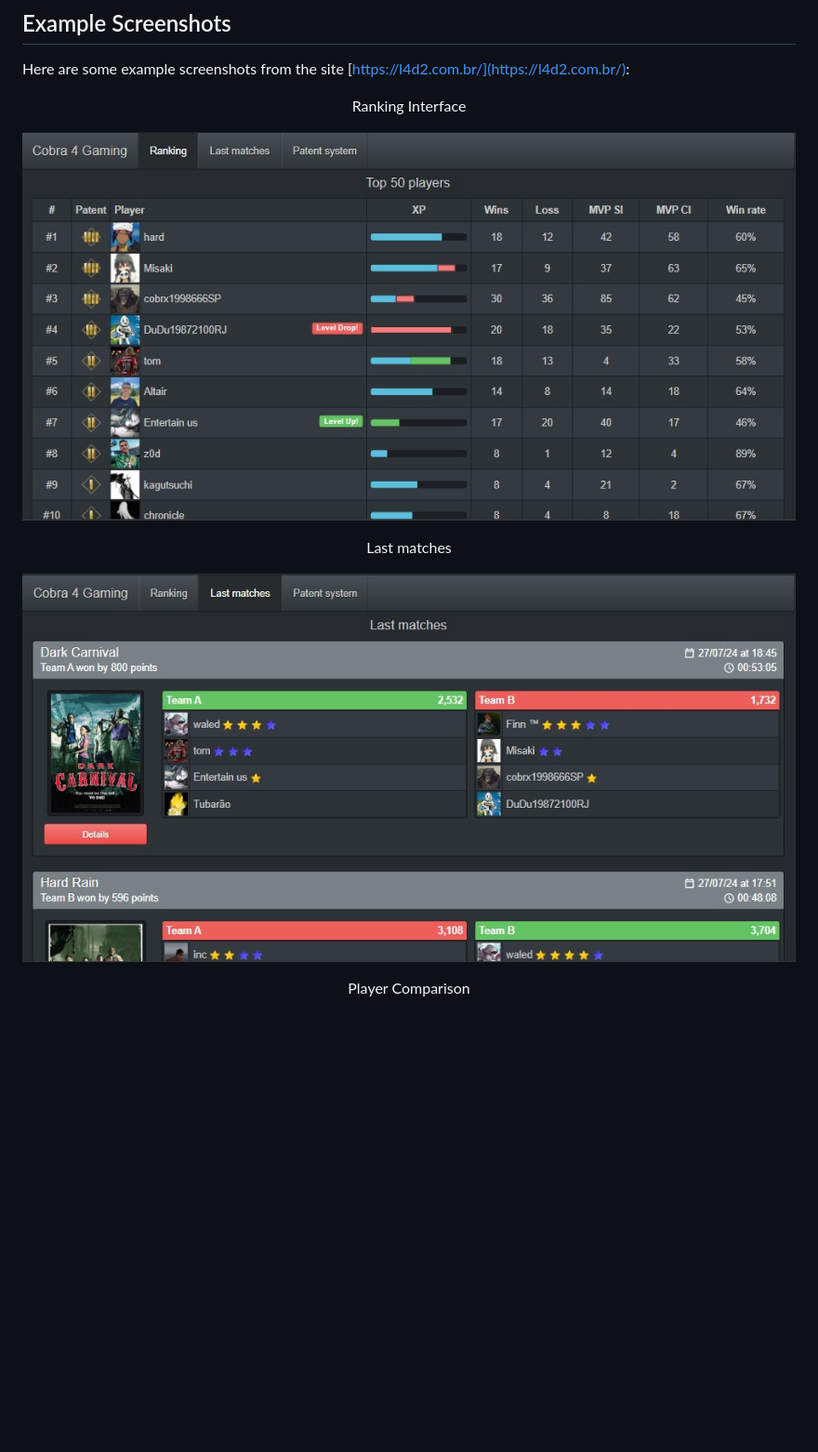
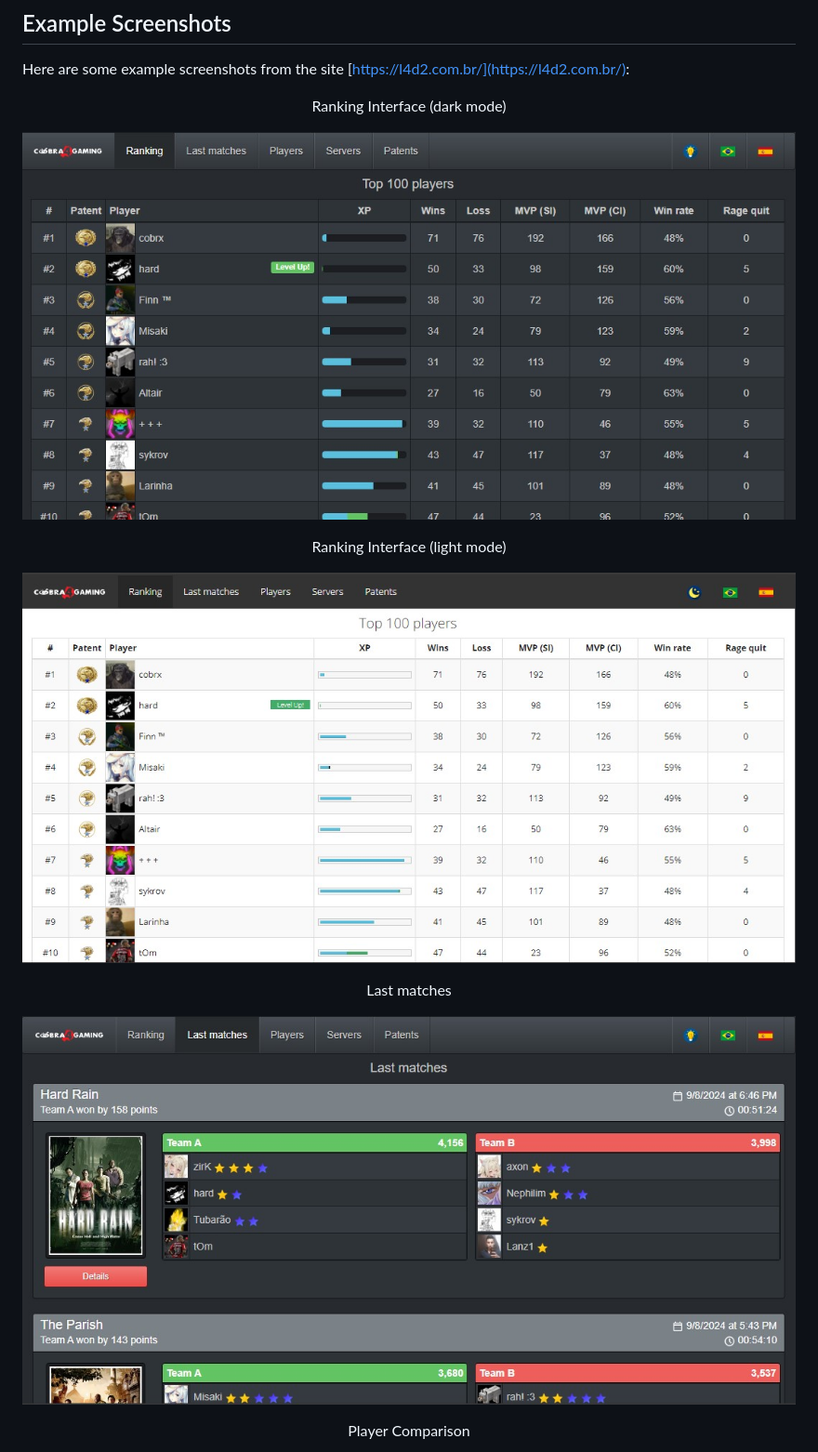
Before and after one commit to altair-sossai/l4d2-playstats-web, a Markdown page: README.md, the part around the change printed below. Shown: that part at 93% size. Rendered like a GitHub page; pictures changed too: screenshot/screenshot_01.jpg, screenshot/screenshot_02.jpg, screenshot/screenshot_03.jpg; blank space fills up the shorter version.

Commit message:
feat: Add dark and light mode screenshots for Ranking Interface

```diff
--- a/README.md
+++ b/README.md
@@ -109,16 +109,22 @@ confogl_addcvar open_ai_url ""
 Here are some example screenshots from the site [https://l4d2.com.br/](https://l4d2.com.br/):
 
 <p align="center">
-Ranking Interface
+Ranking Interface (dark mode)
 </p>
 
 ![Ranking Interface](https://github.com/altair-sossai/l4d2-playstats-web/blob/main/screenshot/screenshot_01.jpg)
 
 <p align="center">
+Ranking Interface (light mode)
+</p>
+
+![Ranking Interface](https://github.com/altair-sossai/l4d2-playstats-web/blob/main/screenshot/screenshot_02.jpg)
+
+<p align="center">
 Last matches
 </p>
 
-![Last matches](https://github.com/altair-sossai/l4d2-playstats-web/blob/main/screenshot/screenshot_02.jpg)
+![Last matches](https://github.com/altair-sossai/l4d2-playstats-web/blob/main/screenshot/screenshot_03.jpg)
 
 <p align="center">
 Player Comparison
```
Also changed, not shown: other parts of README.md (+2 -2 lines), screenshot/screenshot_04.jpg, screenshot/screenshot_05.jpg (added).
